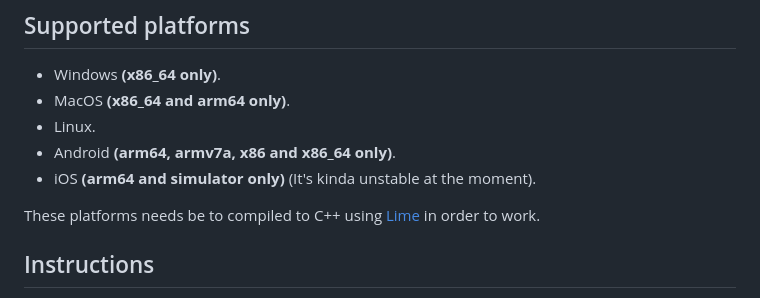
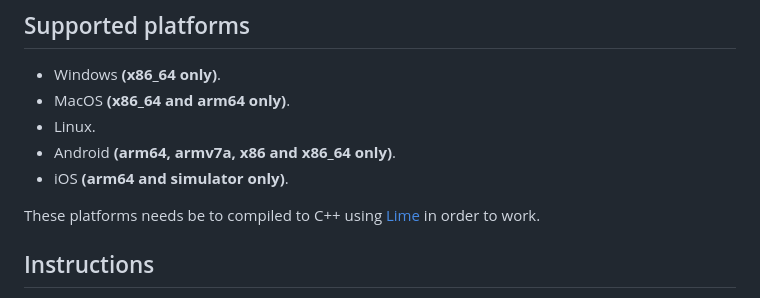
Before and after one commit to MAJigsaw77/hxvlc, a Markdown page: README.md, the part around the change. Rendered like a GitHub page.

```diff
--- a/README.md
+++ b/README.md
@@ -12,7 +12,7 @@ A Haxe/[OpenFL](https://www.openfl.org) library for video playback using [LibVLC
 * MacOS **(x86_64 and arm64 only)**.
 * Linux.
 * Android **(arm64, armv7a, x86 and x86_64 only)**.
-* iOS **(arm64 and simulator only)** (It's kinda unstable at the moment).
+* iOS **(arm64 and simulator only)**.
 
 These platforms needs be to compiled to C++ using [Lime](https://lime.openfl.org) in order to work.
 
```
